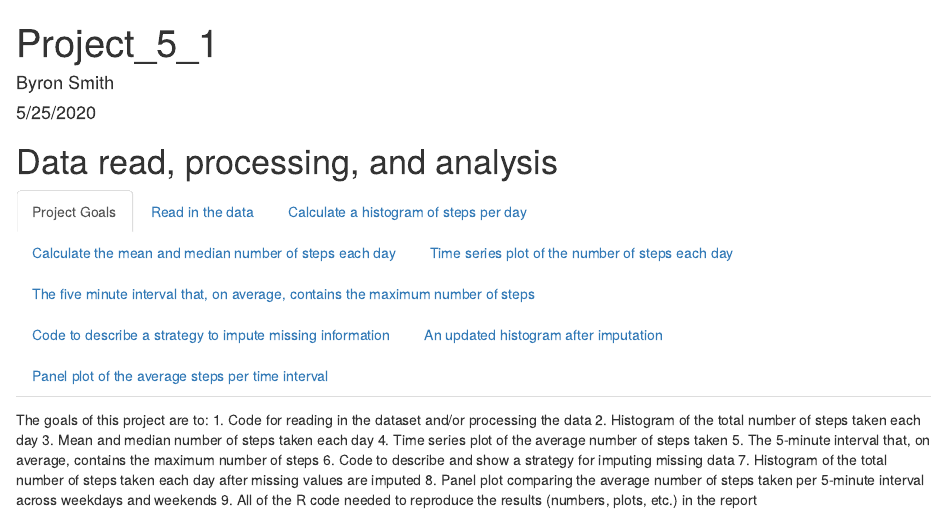
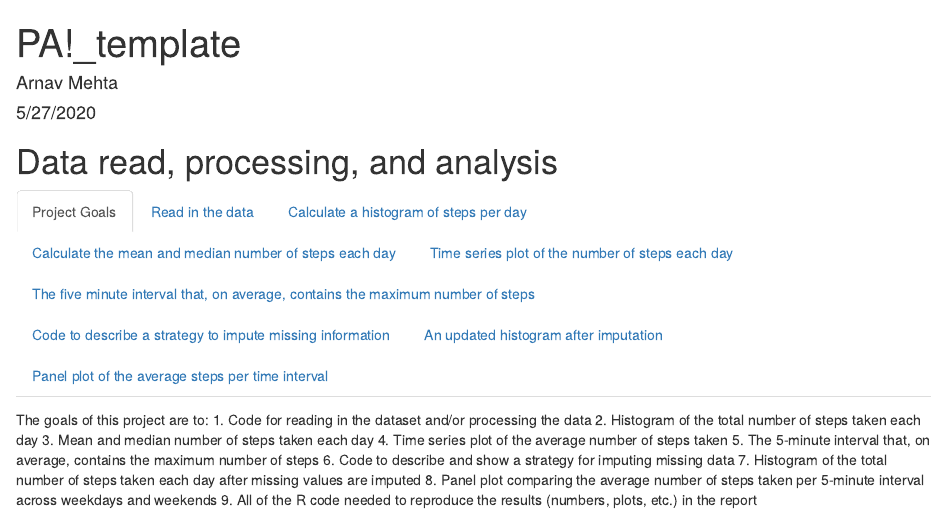
Before and after one commit to arnav020298/REPRODUCIBLE-RESEARCH-Course-project-2, an R Markdown document (PA1_template.Rmd): the page in a window 1100 px wide, from its top. Rendered offline with R 4.5, knitr and Pandoc, with nearby package versions; some code elsewhere in the file could not run offline.

Commit message:
Update PA1_template.Rmd

```diff
--- a/PA1_template.Rmd
+++ b/PA1_template.Rmd
@@ -1,7 +1,7 @@
 ---
-title: "Project_5_1"
-author: "Byron Smith"
-date: "5/25/2020"
+title: "PA!_template"
+author: "Arnav Mehta"
+date: "5/27/2020"
 output: html_document
 ---
 
```
